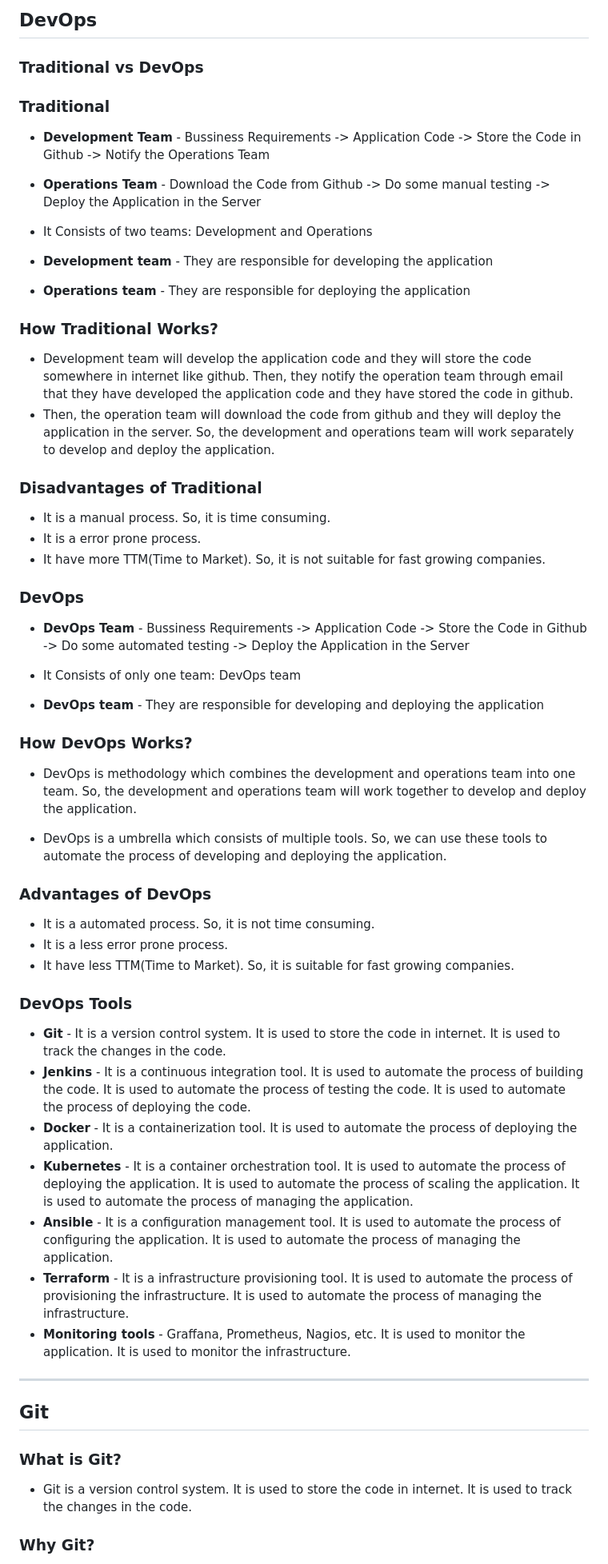
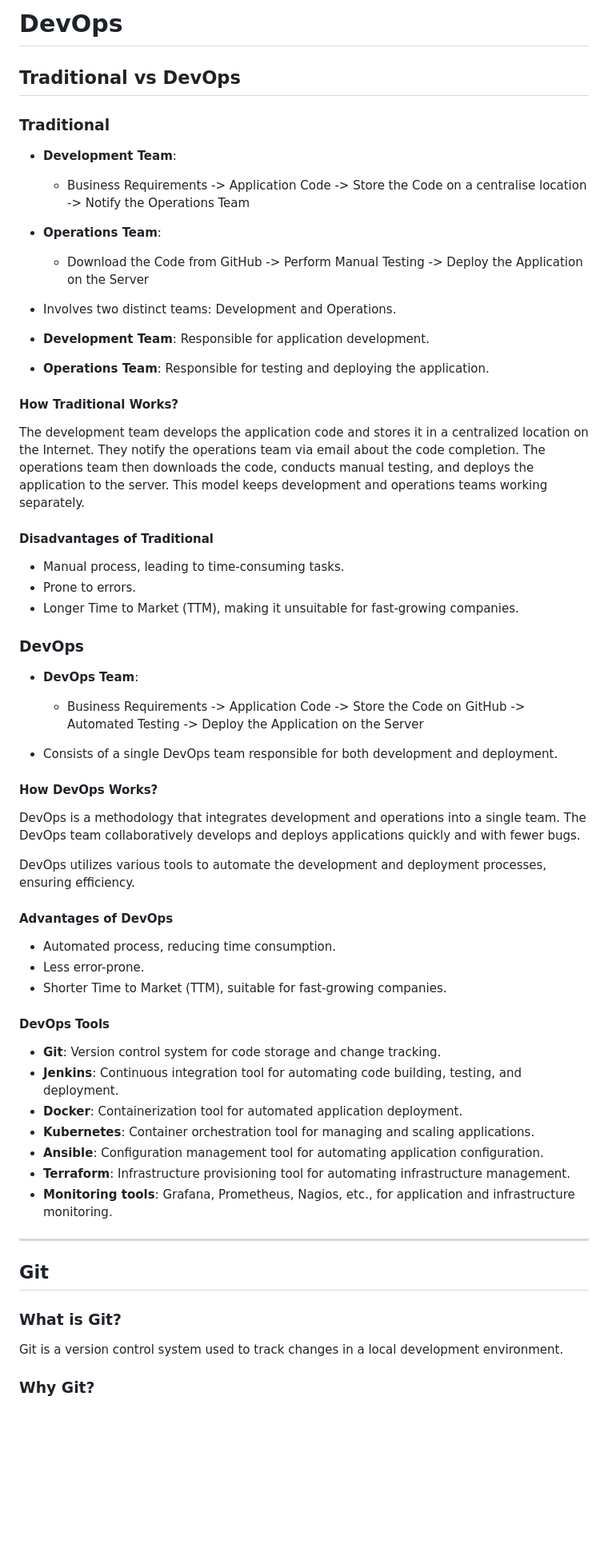
Before and after one commit to sudhanshuvlog/GFG-Devops16, a Markdown page: week-1/day-1.md, the part around the change printed below. Shown: that part at 80% size. GitHub-like rendering; blank space fills up the shorter version.

```diff
--- a/week-1/day-1.md
+++ b/week-1/day-1.md
@@ -1,63 +1,64 @@
-## DevOps
+# DevOps
 
-### Traditional vs DevOps
+## Traditional vs DevOps
 
 ### Traditional
 
-- **Development Team** - Bussiness Requirements -> Application Code -> Store the Code in Github -> Notify the Operations Team
-- **Operations Team**  - Download the Code from Github -> Do some manual testing ->  Deploy the Application in the Server
+- **Development Team**:
+  - Business Requirements -> Application Code -> Store the Code on a centralise location -> Notify the Operations Team
+- **Operations Team**:
+  - Download the Code from GitHub -> Perform Manual Testing -> Deploy the Application on the Server
 
-- It Consists of two teams: Development and Operations
-- **Development team** - They are responsible for developing the application
-- **Operations team** - They are responsible for deploying the application
+- Involves two distinct teams: Development and Operations.
+- **Development Team**: Responsible for application development.
+- **Operations Team**: Responsible for testing and deploying the application.
 
-### How Traditional Works?
+#### How Traditional Works?
 
-- Development team will develop the application code and they will store the code somewhere in internet like github. Then, they notify the operation team through email that they have developed the application code and they have stored the code in github.
-- Then, the operation team will download the code from github and they will deploy the application in the server. So, the development and operations team will work separately to develop and deploy the application.
+The development team develops the application code and stores it in a centralized location on the Internet. They notify the operations team via email about the code completion. The operations team then downloads the code, conducts manual testing, and deploys the application to the server. This model keeps development and operations teams working separately.
 
-### Disadvantages of Traditional
+#### Disadvantages of Traditional
 
-- It is a manual process. So, it is time consuming.
-- It is a error prone process.
-- It have more TTM(Time to Market). So, it is not suitable for fast growing companies.
+- Manual process, leading to time-consuming tasks.
+- Prone to errors.
+- Longer Time to Market (TTM), making it unsuitable for fast-growing companies.
 
 ### DevOps
 
-- **DevOps Team** - Bussiness Requirements -> Application Code -> Store the Code in Github -> Do some automated testing -> Deploy the Application in the Server
+- **DevOps Team**:
+  - Business Requirements -> Application Code -> Store the Code on GitHub -> Automated Testing -> Deploy the Application on the Server
 
-- It Consists of only one team: DevOps team
-- **DevOps team** - They are responsible for developing and deploying the application
+- Consists of a single DevOps team responsible for both development and deployment.
 
-### How DevOps Works?
+#### How DevOps Works?
 
-- DevOps is methodology which combines the development and operations team into one team. So, the development and operations team will work together to develop and deploy the application.
+DevOps is a methodology that integrates development and operations into a single team. The DevOps team collaboratively develops and deploys applications quickly and with fewer bugs.
 
-- DevOps is a umbrella which consists of multiple tools. So, we can use these tools to automate the process of developing and deploying the application.
+DevOps utilizes various tools to automate the development and deployment processes, ensuring efficiency.
 
-### Advantages of DevOps
+#### Advantages of DevOps
 
-- It is a automated process. So, it is not time consuming.
-- It is a less error prone process.
-- It have less TTM(Time to Market). So, it is suitable for fast growing companies.
+- Automated process, reducing time consumption.
+- Less error-prone.
+- Shorter Time to Market (TTM), suitable for fast-growing companies.
 
-### DevOps Tools
+#### DevOps Tools
 
-- **Git** - It is a version control system. It is used to store the code in internet. It is used to track the changes in the code.
-- **Jenkins** - It is a continuous integration tool. It is used to automate the process of building the code. It is used to automate the process of testing the code. It is used to automate the process of deploying the code.
-- **Docker** - It is a containerization tool. It is used to automate the process of deploying the application.
-- **Kubernetes** - It is a container orchestration tool. It is used to automate the process of deploying the application. It is used to automate the process of scaling the application. It is used to automate the process of managing the application.
-- **Ansible** - It is a configuration management tool. It is used to automate the process of configuring the application. It is used to automate the process of managing the application.
-- **Terraform** - It is a infrastructure provisioning tool. It is used to automate the process of provisioning the infrastructure. It is used to automate the process of managing the infrastructure.
-- **Monitoring tools** - Graffana, Prometheus, Nagios, etc. It is used to monitor the application. It is used to monitor the infrastructure.
+- **Git**: Version control system for code storage and change tracking.
+- **Jenkins**: Continuous integration tool for automating code building, testing, and deployment.
+- **Docker**: Containerization tool for automated application deployment.
+- **Kubernetes**: Container orchestration tool for managing and scaling applications.
+- **Ansible**: Configuration management tool for automating application configuration.
+- **Terraform**: Infrastructure provisioning tool for automating infrastructure management.
+- **Monitoring tools**: Grafana, Prometheus, Nagios, etc., for application and infrastructure monitoring.
 
-------------------------------------------------------------------------------------------------------------------------------------------------------------------------------
+---
 
 ## Git
 
 ### What is Git?
 
-- Git is a version control system. It is used to store the code in internet. It is used to track the changes in the code.
+Git is a version control system used to track changes in a local development environment.
 
 ### Why Git?
 
```
Also changed, not shown: other parts of week-1/day-1.md (+27 -32 lines).
